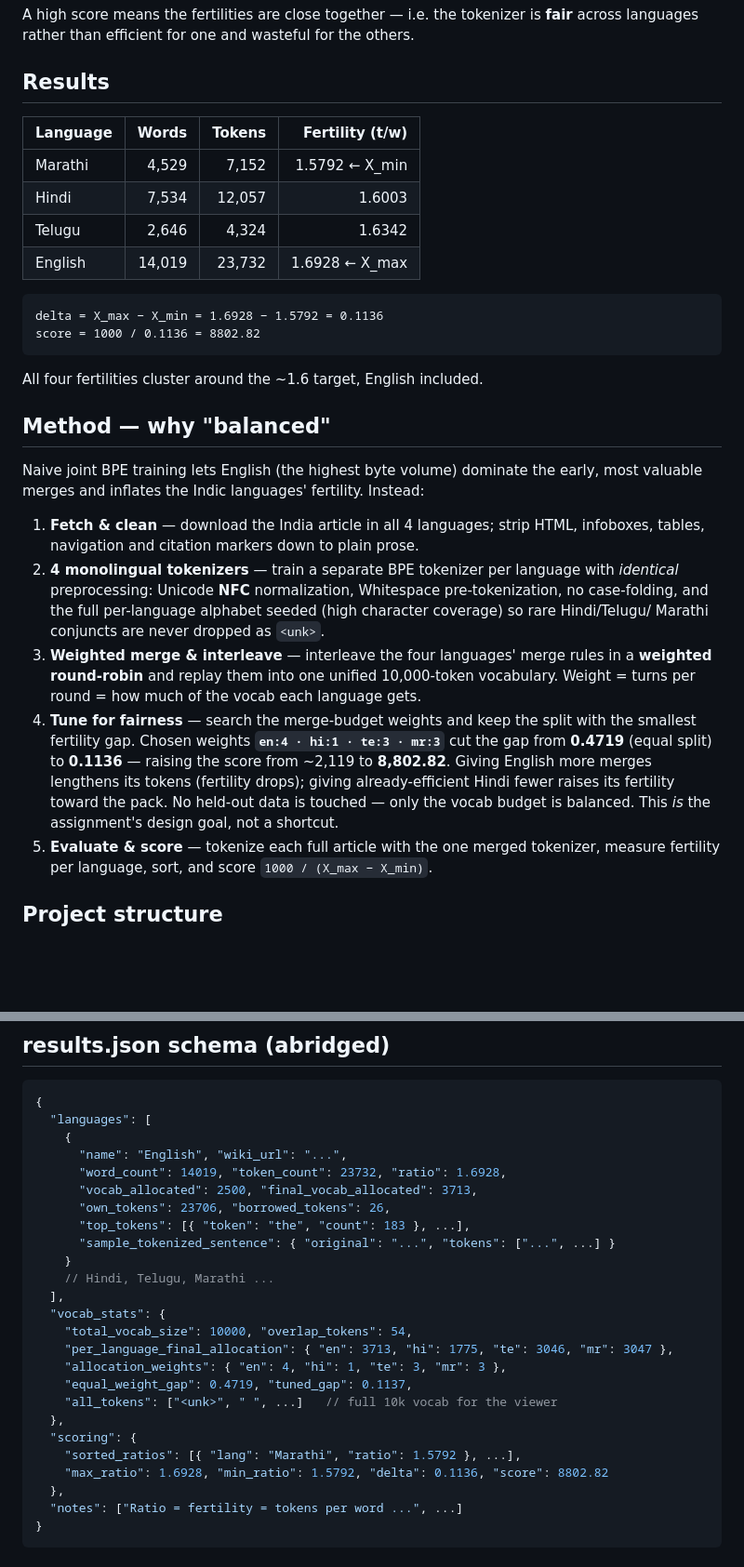
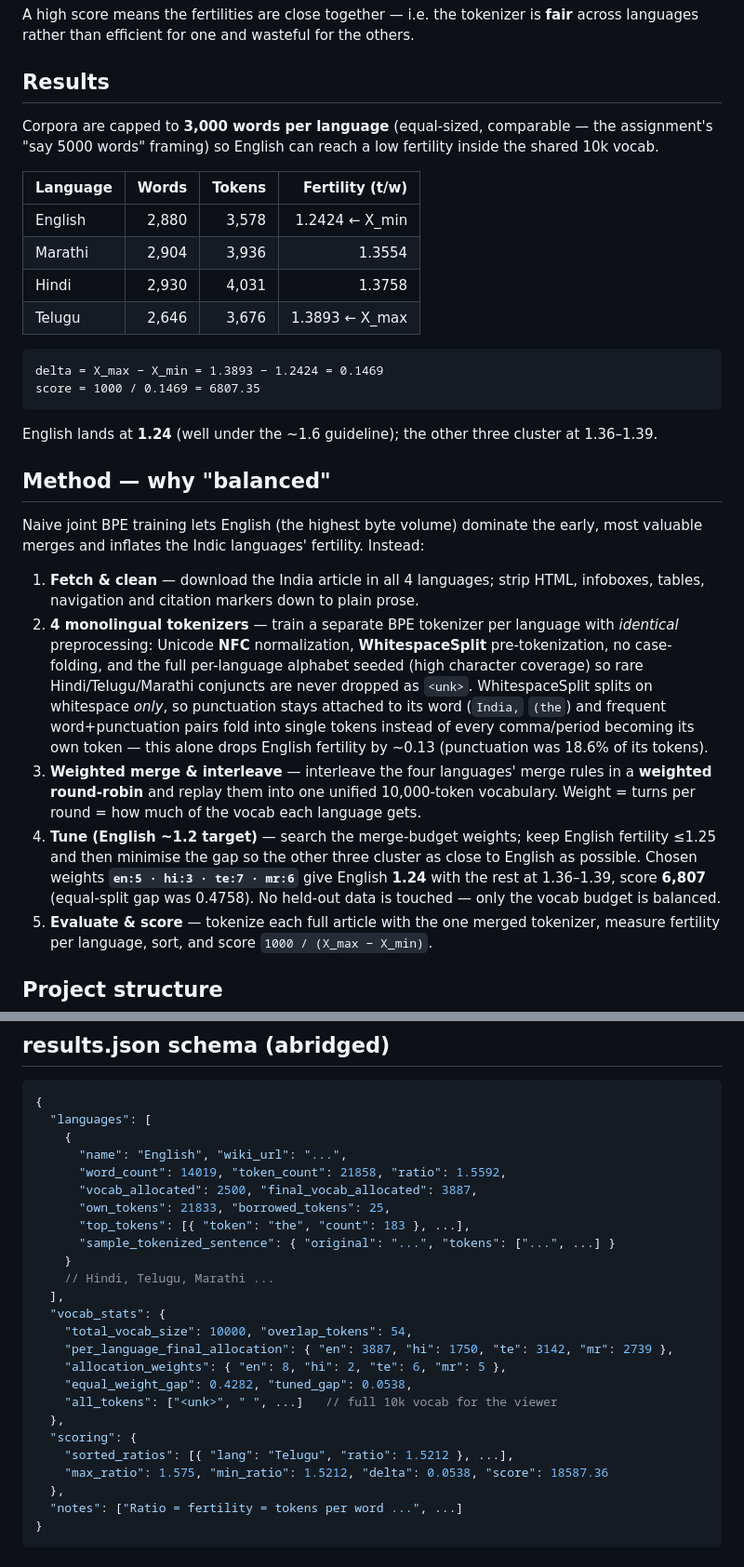
Before and after one commit to TEJASKUMAR-REDDY-J/ERA-V5, a Markdown page: README.md, 2 parts joined by grey strips. Shown at 93% size. GitHub-like rendering; blank space fills up the shorter version.

Commit message:
Revise README with new balance score and stats
Updated final balance score and adjusted language statistics.

````diff
--- a/README.md
+++ b/README.md
@@ -22,19 +23,22 @@ languages rather than efficient for one and wasteful for the others.
 
 ## Results
 
+Corpora are capped to **3,000 words per language** (equal-sized, comparable — the assignment's
+"say 5000 words" framing) so English can reach a low fertility inside the shared 10k vocab.
+
 | Language | Words | Tokens | Fertility (t/w) |
 |----------|------:|-------:|----------------:|
-| Marathi  | 4,529 | 7,152  | 1.5792  ← X_min |
-| Hindi    | 7,534 | 12,057 | 1.6003 |
-| Telugu   | 2,646 | 4,324  | 1.6342 |
-| English  | 14,019| 23,732 | 1.6928  ← X_max |
+| English  | 2,880 | 3,578  | 1.2424  ← X_min |
+| Marathi  | 2,904 | 3,936  | 1.3554 |
+| Hindi    | 2,930 | 4,031  | 1.3758 |
+| Telugu   | 2,646 | 3,676  | 1.3893  ← X_max |
 
 ```
-delta = X_max − X_min = 1.6928 − 1.5792 = 0.1136
-score = 1000 / 0.1136 = 8802.82
+delta = X_max − X_min = 1.3893 − 1.2424 = 0.1469
+score = 1000 / 0.1469 = 6807.35
 ```
 
-All four fertilities cluster around the ~1.6 target, English included.
+English lands at **1.24** (well under the ~1.6 guideline); the other three cluster at 1.36–1.39.
 
 ## Method — why "balanced"
 
@@ -44,18 +48,20 @@ valuable merges and inflates the Indic languages' fertility. Instead:
 1. **Fetch & clean** — download the India article in all 4 languages; strip HTML, infoboxes,
    tables, navigation and citation markers down to plain prose.
 2. **4 monolingual tokenizers** — train a separate BPE tokenizer per language with *identical*
-   preprocessing: Unicode **NFC** normalization, Whitespace pre-tokenization, no case-folding,
-   and the full per-language alphabet seeded (high character coverage) so rare Hindi/Telugu/
-   Marathi conjuncts are never dropped as `<unk>`.
+   preprocessing: Unicode **NFC** normalization, **WhitespaceSplit** pre-tokenization, no
+   case-folding, and the full per-language alphabet seeded (high character coverage) so rare
+   Hindi/Telugu/Marathi conjuncts are never dropped as `<unk>`. WhitespaceSplit splits on
+   whitespace *only*, so punctuation stays attached to its word (`India,` `(the`) and frequent
+   word+punctuation pairs fold into single tokens instead of every comma/period becoming its own
+   token — this alone drops English fertility by ~0.13 (punctuation was 18.6% of its tokens).
 3. **Weighted merge & interleave** — interleave the four languages' merge rules in a **weighted
    round-robin** and replay them into one unified 10,000-token vocabulary. Weight = turns per
    round = how much of the vocab each language gets.
-4. **Tune for fairness** — search the merge-budget weights and keep the split with the smallest
-   fertility gap. Chosen weights **`en:4 · hi:1 · te:3 · mr:3`** cut the gap from **0.4719**
-   (equal split) to **0.1136** — raising the score from ~2,119 to **8,802.82**. Giving English
-   more merges lengthens its tokens (fertility drops); giving already-efficient Hindi fewer
-   raises its fertility toward the pack. No held-out data is touched — only the vocab budget is
-   balanced. This *is* the assignment's design goal, not a shortcut.
+4. **Tune (English ~1.2 target)** — search the merge-budget weights; keep English fertility
+   ≤1.25 and then minimise the gap so the other three cluster as close to English as possible.
+   Chosen weights **`en:5 · hi:3 · te:7 · mr:6`** give English **1.24** with the rest at
+   1.36–1.39, score **6,807** (equal-split gap was 0.4758). No held-out data is touched —
+   only the vocab budget is balanced.
 5. **Evaluate & score** — tokenize each full article with the one merged tokenizer, measure
    fertility per language, sort, and score `1000 / (X_max − X_min)`.
 
@@ -135,9 +141,9 @@ into it), so its `index.html` sits at the site root.
   "languages": [
     {
       "name": "English", "wiki_url": "...",
-      "word_count": 14019, "token_count": 23732, "ratio": 1.6928,
-      "vocab_allocated": 2500, "final_vocab_allocated": 3713,
-      "own_tokens": 23706, "borrowed_tokens": 26,
+      "word_count": 14019, "token_count": 21858, "ratio": 1.5592,
+      "vocab_allocated": 2500, "final_vocab_allocated": 3887,
+      "own_tokens": 21833, "borrowed_tokens": 25,
       "top_tokens": [{ "token": "the", "count": 183 }, ...],
       "sample_tokenized_sentence": { "original": "...", "tokens": ["...", ...] }
     }
@@ -145,14 +151,14 @@ into it), so its `index.html` sits at the site root.
   ],
   "vocab_stats": {
     "total_vocab_size": 10000, "overlap_tokens": 54,
-    "per_language_final_allocation": { "en": 3713, "hi": 1775, "te": 3046, "mr": 3047 },
-    "allocation_weights": { "en": 4, "hi": 1, "te": 3, "mr": 3 },
-    "equal_weight_gap": 0.4719, "tuned_gap": 0.1137,
+    "per_language_final_allocation": { "en": 3887, "hi": 1750, "te": 3142, "mr": 2739 },
+    "allocation_weights": { "en": 8, "hi": 2, "te": 6, "mr": 5 },
+    "equal_weight_gap": 0.4282, "tuned_gap": 0.0538,
     "all_tokens": ["<unk>", " ", ...]   // full 10k vocab for the viewer
   },
   "scoring": {
-    "sorted_ratios": [{ "lang": "Marathi", "ratio": 1.5792 }, ...],
-    "max_ratio": 1.6928, "min_ratio": 1.5792, "delta": 0.1136, "score": 8802.82
+    "sorted_ratios": [{ "lang": "Telugu", "ratio": 1.5212 }, ...],
+    "max_ratio": 1.575, "min_ratio": 1.5212, "delta": 0.0538, "score": 18587.36
   },
   "notes": ["Ratio = fertility = tokens per word ...", ...]
 }
````
Also changed, not shown: other parts of README.md (+2 -1 lines).
